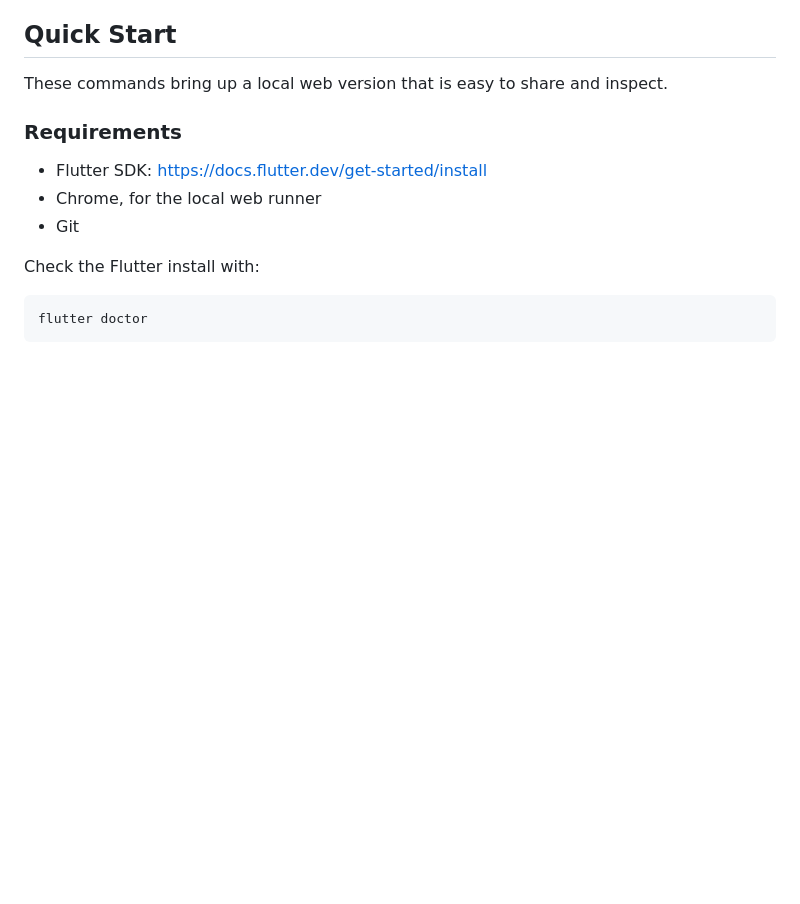
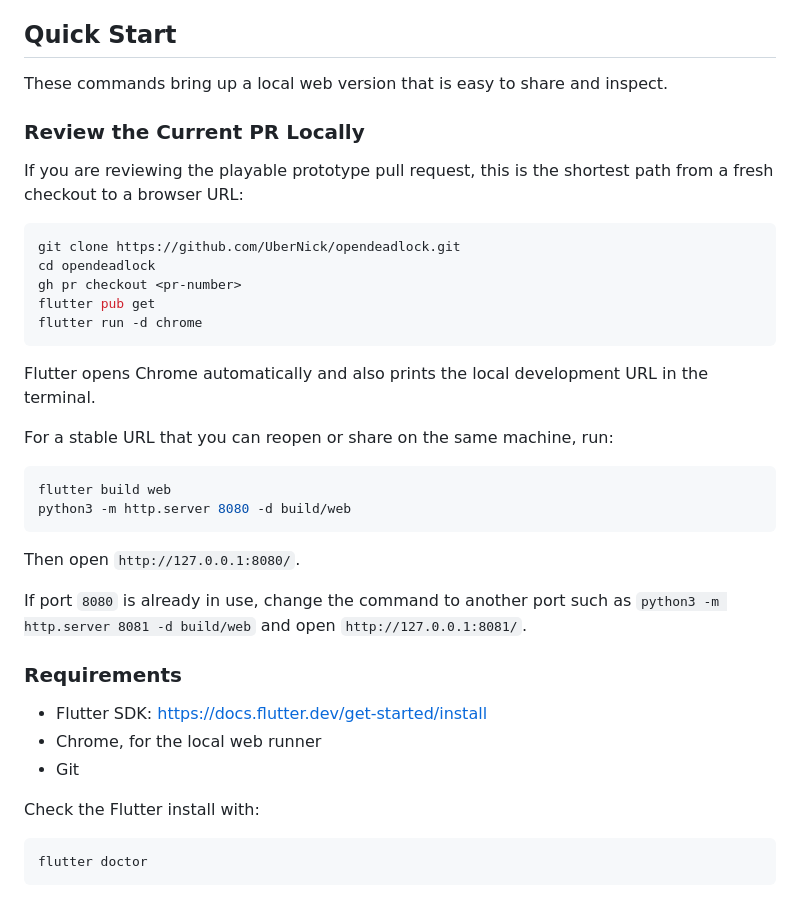
Before and after one commit to UberNick/opendeadlock, a Markdown page: README.md, the part around the change. GitHub-like rendering; blank space fills up the shorter version.

Commit message:
Clarify local PR review setup

````diff
--- a/README.md
+++ b/README.md
@@ -11,6 +11,35 @@ mobile.
 ## Quick Start
 
 These commands bring up a local web version that is easy to share and inspect.
+
+### Review the Current PR Locally
+
+If you are reviewing the playable prototype pull request, this is the shortest
+path from a fresh checkout to a browser URL:
+
+```sh
+git clone https://github.com/UberNick/opendeadlock.git
+cd opendeadlock
+gh pr checkout <pr-number>
+flutter pub get
+flutter run -d chrome
+```
+
+Flutter opens Chrome automatically and also prints the local development URL in
+the terminal.
+
+For a stable URL that you can reopen or share on the same machine, run:
+
+```sh
+flutter build web
+python3 -m http.server 8080 -d build/web
+```
+
+Then open `http://127.0.0.1:8080/`.
+
+If port `8080` is already in use, change the command to another port such as
+`python3 -m http.server 8081 -d build/web` and open
+`http://127.0.0.1:8081/`.
 
 ### Requirements
 
````
